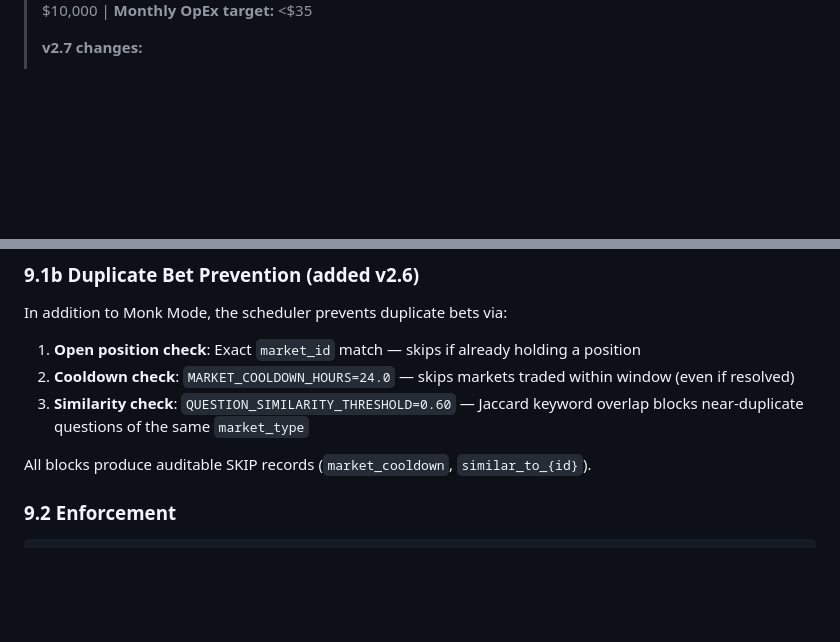
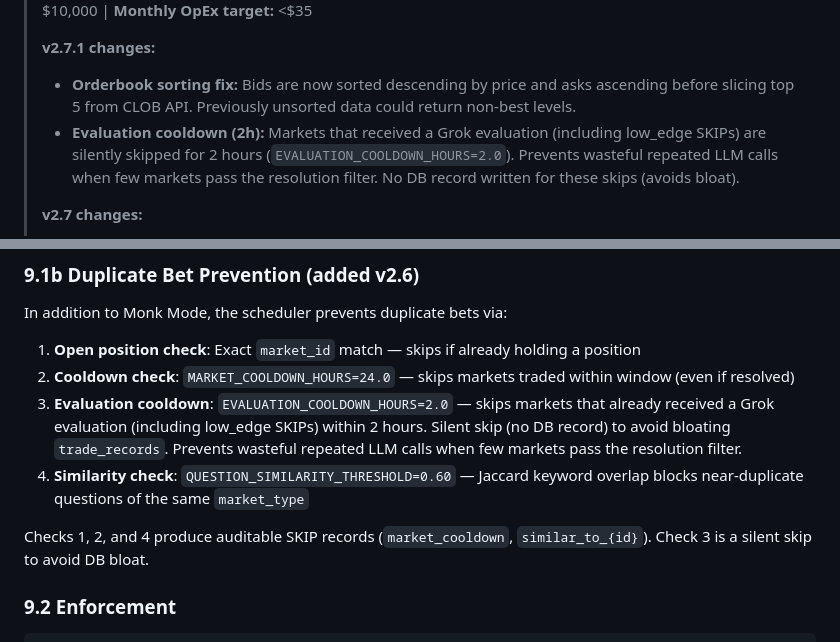
Before and after one commit to polucas/polymarket-v2, a Markdown page: polymarket_system_v2.md, 2 parts joined by grey strips. Rendered like a GitHub page; blank space fills up the shorter version.

Commit message:
Update docs for v2.7.1: orderbook sorting fix + evaluation cooldown
Co-Authored-By: Claude Opus 4.6 <noreply@anthropic.com>

```diff
--- a/polymarket_system_v2.md
+++ b/polymarket_system_v2.md
@@ -4,5 +4,9 @@
 > **Status:** Paper trading (restarted after 2-week pause)
 > **Bankroll:** $10,000 | **Monthly OpEx target:** <$35
+>
+> **v2.7.1 changes:**
+> - **Orderbook sorting fix:** Bids are now sorted descending by price and asks ascending before slicing top 5 from CLOB API. Previously unsorted data could return non-best levels.
+> - **Evaluation cooldown (2h):** Markets that received a Grok evaluation (including low_edge SKIPs) are silently skipped for 2 hours (`EVALUATION_COOLDOWN_HOURS=2.0`). Prevents wasteful repeated LLM calls when few markets pass the resolution filter. No DB record written for these skips (avoids bloat).
 >
 > **v2.7 changes:**
 > - **Spread-aware edge calculation:** Edge now uses best ask (BUY_YES) or best bid (BUY_NO) from CLOB orderbook, not Gamma API midpoint. `OrderBook` model restructured to `OrderBookLevel(price, size)` with `best_bid`, `best_ask`, `spread`, `total_depth` properties.
@@ -1162,9 +1166,10 @@ In addition to Monk Mode, the scheduler prevents duplicate bets via:
 
 1. **Open position check**: Exact `market_id` match — skips if already holding a position
 2. **Cooldown check**: `MARKET_COOLDOWN_HOURS=24.0` — skips markets traded within window (even if resolved)
-3. **Similarity check**: `QUESTION_SIMILARITY_THRESHOLD=0.60` — Jaccard keyword overlap blocks near-duplicate questions of the same `market_type`
-
-All blocks produce auditable SKIP records (`market_cooldown`, `similar_to_{id}`).
+3. **Evaluation cooldown**: `EVALUATION_COOLDOWN_HOURS=2.0` — skips markets that already received a Grok evaluation (including low_edge SKIPs) within 2 hours. Silent skip (no DB record) to avoid bloating `trade_records`. Prevents wasteful repeated LLM calls when few markets pass the resolution filter.
+4. **Similarity check**: `QUESTION_SIMILARITY_THRESHOLD=0.60` — Jaccard keyword overlap blocks near-duplicate questions of the same `market_type`
+
+Checks 1, 2, and 4 produce auditable SKIP records (`market_cooldown`, `similar_to_{id}`). Check 3 is a silent skip to avoid DB bloat.
 
 ### 9.2 Enforcement
 
```
Also changed, not shown: other parts of polymarket_system_v2.md (+1 -1 lines), CLAUDE.md (+5 -4 lines).
